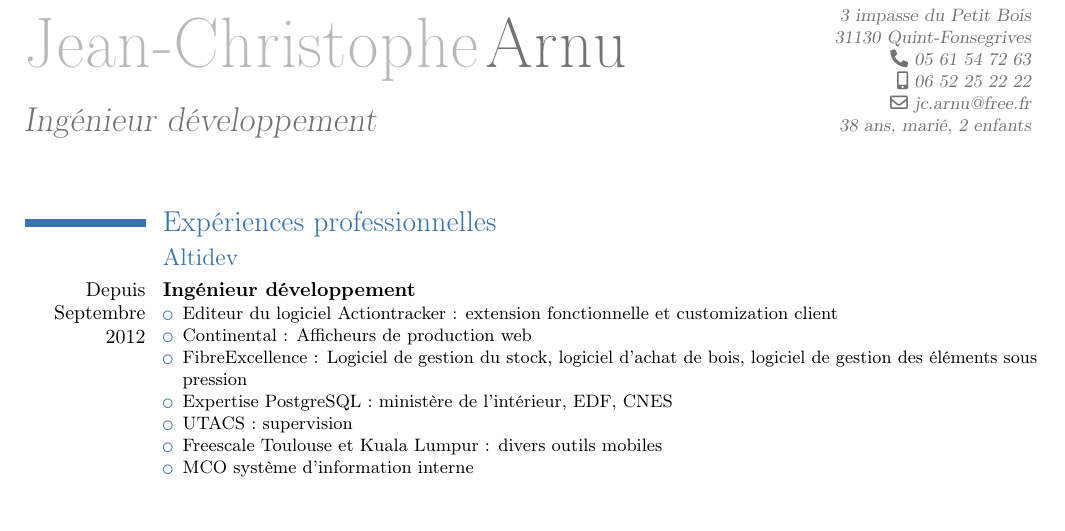
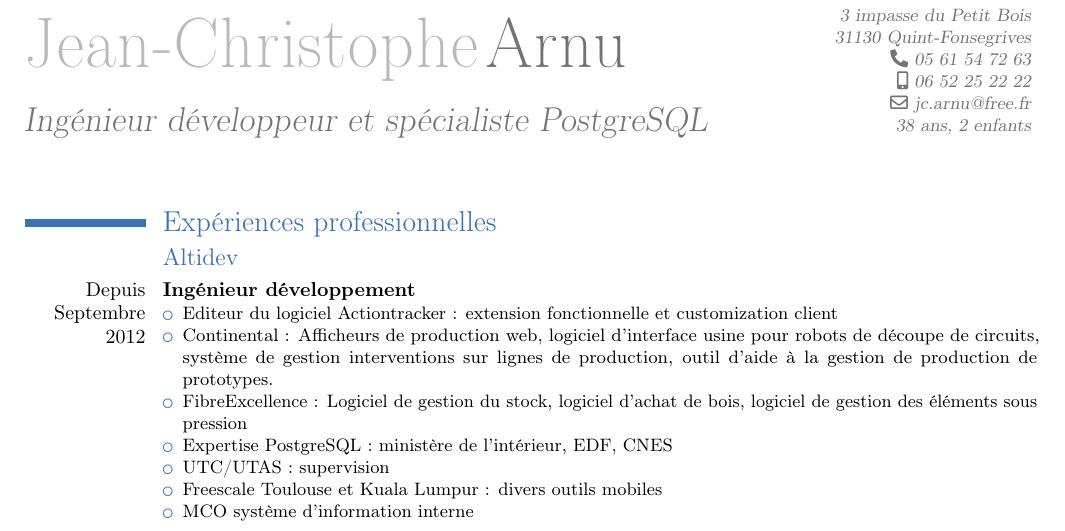
Before and after one commit to jcarnu/jcarnu, a LaTeX CV (cvjcarnu.tex): part of page 1 of 2 before the commit and part of page 1 of 3 after it, cut so that both start at the same text, the shorter picture padded with empty space. Compiled offline with pdfLaTeX.

Commit message:
Ajout des pdf mis à jour.

```diff
--- a/cvjcarnu.tex
+++ b/cvjcarnu.tex
@@ -13,12 +13,12 @@
 \AtBeginDocument{\recomputelengths}
 \firstname{Jean-Christophe}
 \familyname{Arnu}
-\title{Ingénieur développement}
+\title{Ingénieur développeur et spécialiste PostgreSQL}
 \address{3 impasse du Petit Bois}{31130 Quint-Fonsegrives}
 \phone {05 61 54 72 63}
 \mobile{06 52 25 22 22}
 \email{jc.arnu@free.fr}
-\extrainfo{38 ans, marié, 2 enfants}
+\extrainfo{38 ans, 2 enfants}
 %\photo[64pt]{picture}
 %\homepage{www.francoistessier.info}
 \nopagenumbers{}
@@ -30,10 +30,10 @@
 	\cventry{Depuis Septembre 2012}{Ingénieur développement}{}{}{}{
 		\begin{itemize}
 			\item Editeur du logiciel Actiontracker : extension fonctionnelle et customization client
-			\item Continental : Afficheurs de production web
+			\item Continental : Afficheurs de production web, logiciel d'interface usine pour robots de découpe de circuits, système de gestion interventions sur lignes de production, outil d'aide à la gestion de production de prototypes.
 			\item FibreExcellence : Logiciel de gestion du stock, logiciel d'achat de bois, logiciel de gestion des éléments sous pression
 			\item Expertise PostgreSQL : ministère de l'intérieur, EDF, CNES
-			\item UTACS : supervision
+			\item UTC/UTAS : supervision
 			\item Freescale Toulouse et Kuala Lumpur : divers outils mobiles
 			\item MCO système d'information interne
 		\end{itemize}
```
Also changed, not shown: cvjcarnu.pdf, cvjcarnu_pro.pdf (added).
